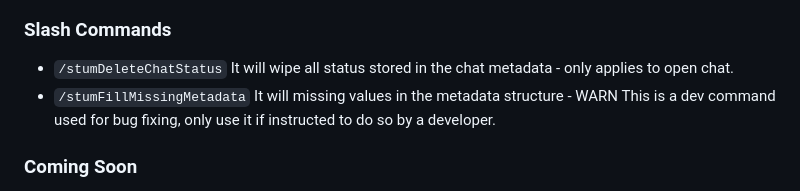
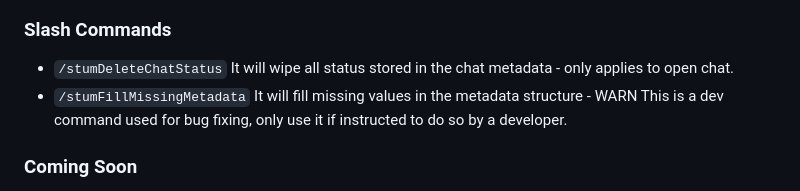
Before and after one commit to leandrojofre/SillyTavern-Stat-us-Maximus, a Markdown page: README.md, the part around the change. Rendered like a GitHub page.

```diff
--- a/README.md
+++ b/README.md
@@ -22,7 +22,7 @@ This extension adds a menu per character to have your notes, it is basically a s
 
 ### Slash Commands
 - `/stumDeleteChatStatus` It will wipe all status stored in the chat metadata - only applies to open chat.
-- `/stumFillMissingMetadata` It will missing values in the metadata structure - WARN This is a dev command used for bug fixing, only use it if instructed to do so by a developer.
+- `/stumFillMissingMetadata` It will fill missing values in the metadata structure - WARN This is a dev command used for bug fixing, only use it if instructed to do so by a developer.
 
 ### Coming Soon
 - [ ] Slash commands for adding/updating/deleting status entries.
```
